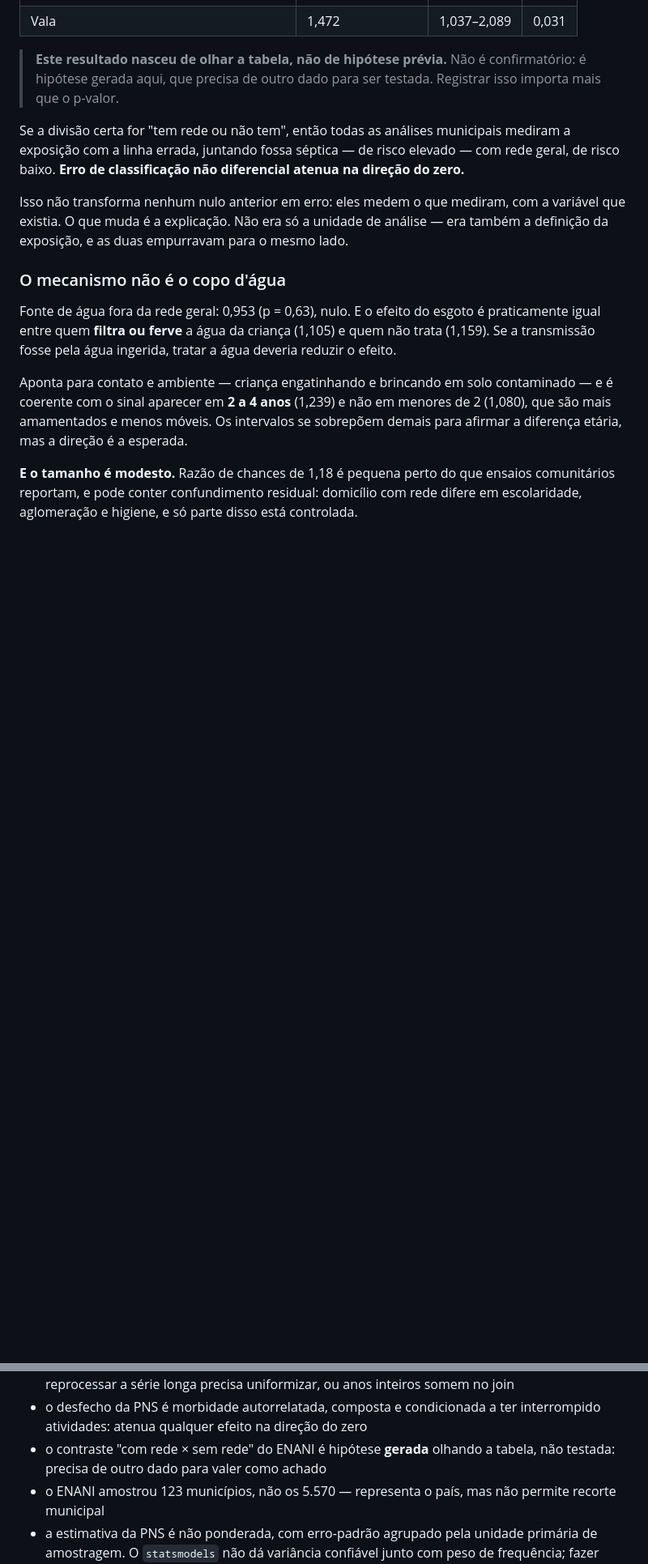
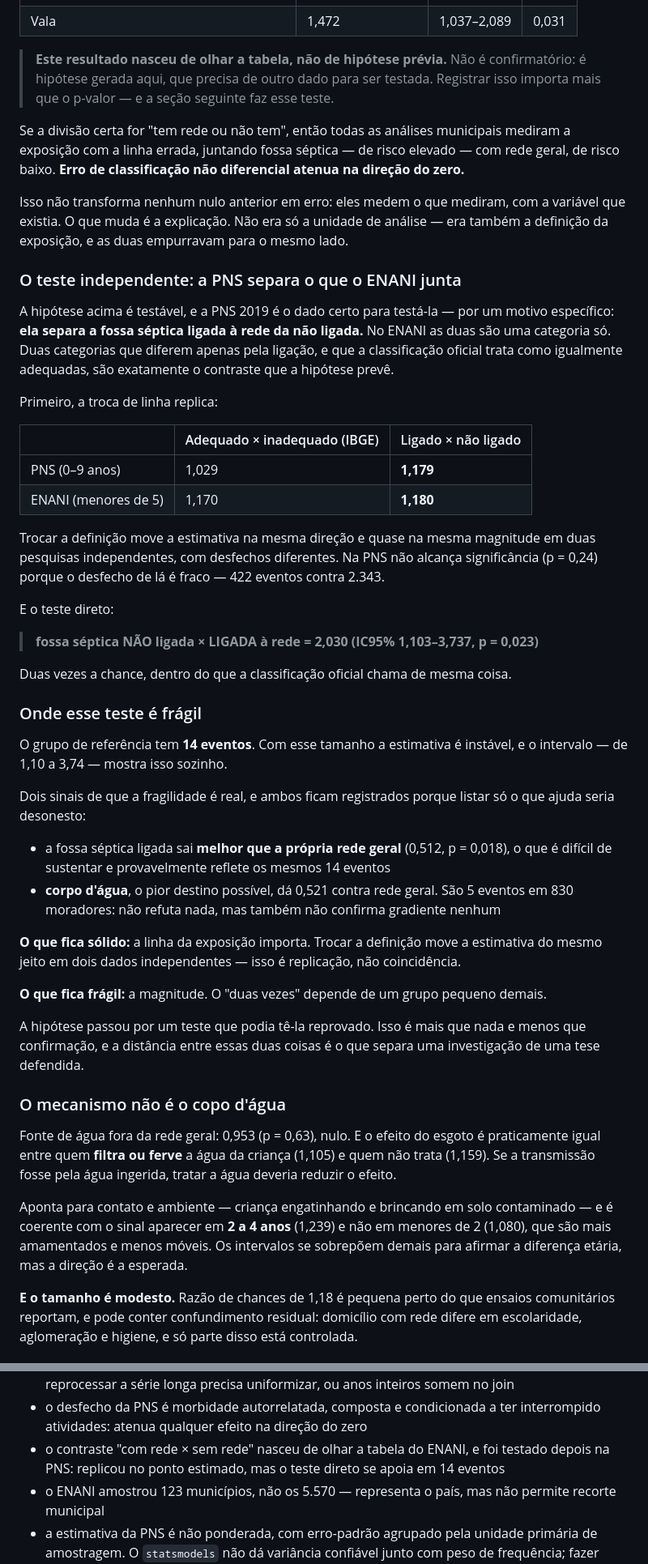
Before and after one commit to giovanirasia/sanea, a Markdown page: README.md, 2 parts joined by grey strips. Shown at 81% size. Drawn GitHub-style; blank space fills up the shorter version.

Commit message:
README: publica o teste independente da hipotese, com a fragilidade junto
A secao anterior gerava a hipotese olhando a tabela do ENANI e dizia que
ela precisava de outro dado. Entram agora as duas secoes que fazem esse
teste e que dizem onde ele nao se sustenta.

A PNS e o dado certo por um motivo especifico: separa fossa septica
ligada a rede da nao ligada, que no ENANI e categoria unica. Duas
categorias que diferem so pela ligacao e que a classificacao oficial trata
como igualmente adequadas sao exatamente o contraste previsto. Da 2,030
(IC 1,103-3,737, p=0,023).

E a troca de linha replica: 1,179 na PNS contra 1,180 no ENANI, em bases
independentes e com desfechos diferentes.

A secao "Onde esse teste e fragil" nao e nota de rodape, e secao propria,
com os dois sinais que atrapalham: a fossa septica ligada sai melhor que a
propria rede geral (0,512), e corpo d'agua — o pior destino — da 0,521.
Ambos apoiados em pouquissimos eventos, como o grupo de referencia de 14
que sustenta o teste principal.

Separa o que fica solido (a linha da exposicao importa, e isso replicou em
dois dados) do que fica fragil (a magnitude, que depende de um grupo
pequeno demais). A hipotese passou por um teste que podia te-la reprovado
— mais que nada, menos que confirmacao.

```diff
--- a/README.md
+++ b/README.md
@@ -480,7 +480,7 @@ Testando o contraste que a tabela sugere:
 
 > **Este resultado nasceu de olhar a tabela, não de hipótese prévia.** Não é confirmatório:
 > é hipótese gerada aqui, que precisa de outro dado para ser testada. Registrar isso importa
-> mais que o p-valor.
+> mais que o p-valor — e a seção seguinte faz esse teste.
 
 Se a divisão certa for "tem rede ou não tem", então todas as análises municipais mediram a
 exposição com a linha errada, juntando fossa séptica — de risco elevado — com rede geral, de
@@ -489,6 +489,52 @@ risco baixo. **Erro de classificação não diferencial atenua na direção do z
 Isso não transforma nenhum nulo anterior em erro: eles medem o que mediram, com a variável
 que existia. O que muda é a explicação. Não era só a unidade de análise — era também a
 definição da exposição, e as duas empurravam para o mesmo lado.
+
+### O teste independente: a PNS separa o que o ENANI junta
+
+A hipótese acima é testável, e a PNS 2019 é o dado certo para testá-la — por um motivo
+específico: **ela separa a fossa séptica ligada à rede da não ligada.** No ENANI as duas são
+uma categoria só. Duas categorias que diferem apenas pela ligação, e que a classificação
+oficial trata como igualmente adequadas, são exatamente o contraste que a hipótese prevê.
+
+Primeiro, a troca de linha replica:
+
+| | Adequado × inadequado (IBGE) | Ligado × não ligado |
+|---|---|---|
+| PNS (0–9 anos) | 1,029 | **1,179** |
+| ENANI (menores de 5) | 1,170 | **1,180** |
+
+Trocar a definição move a estimativa na mesma direção e quase na mesma magnitude em duas
+pesquisas independentes, com desfechos diferentes. Na PNS não alcança significância
+(p = 0,24) porque o desfecho de lá é fraco — 422 eventos contra 2.343.
+
+E o teste direto:
+
+> **fossa séptica NÃO ligada × LIGADA à rede = 2,030 (IC95% 1,103–3,737, p = 0,023)**
+
+Duas vezes a chance, dentro do que a classificação oficial chama de mesma coisa.
+
+### Onde esse teste é frágil
+
+O grupo de referência tem **14 eventos**. Com esse tamanho a estimativa é instável, e o
+intervalo — de 1,10 a 3,74 — mostra isso sozinho.
+
+Dois sinais de que a fragilidade é real, e ambos ficam registrados porque listar só o que
+ajuda seria desonesto:
+
+- a fossa séptica ligada sai **melhor que a própria rede geral** (0,512, p = 0,018), o que é
+  difícil de sustentar e provavelmente reflete os mesmos 14 eventos
+- **corpo d'água**, o pior destino possível, dá 0,521 contra rede geral. São 5 eventos em
+  830 moradores: não refuta nada, mas também não confirma gradiente nenhum
+
+**O que fica sólido:** a linha da exposição importa. Trocar a definição move a estimativa do
+mesmo jeito em dois dados independentes — isso é replicação, não coincidência.
+
+**O que fica frágil:** a magnitude. O "duas vezes" depende de um grupo pequeno demais.
+
+A hipótese passou por um teste que podia tê-la reprovado. Isso é mais que nada e menos que
+confirmação, e a distância entre essas duas coisas é o que separa uma investigação de uma
+tese defendida.
 
 ### O mecanismo não é o copo d'água
 
@@ -602,8 +648,8 @@ caminho chuva → contaminação. Isso é hipótese, não resultado.
   quem for reprocessar a série longa precisa uniformizar, ou anos inteiros somem no join
 - o desfecho da PNS é morbidade autorrelatada, composta e condicionada a ter interrompido
   atividades: atenua qualquer efeito na direção do zero
-- o contraste "com rede × sem rede" do ENANI é hipótese **gerada** olhando a tabela, não
-  testada: precisa de outro dado para valer como achado
+- o contraste "com rede × sem rede" nasceu de olhar a tabela do ENANI, e foi testado depois
+  na PNS: replicou no ponto estimado, mas o teste direto se apoia em 14 eventos
 - o ENANI amostrou 123 municípios, não os 5.570 — representa o país, mas não permite
   recorte municipal
 - a estimativa da PNS é não ponderada, com erro-padrão agrupado pela unidade primária de
```
